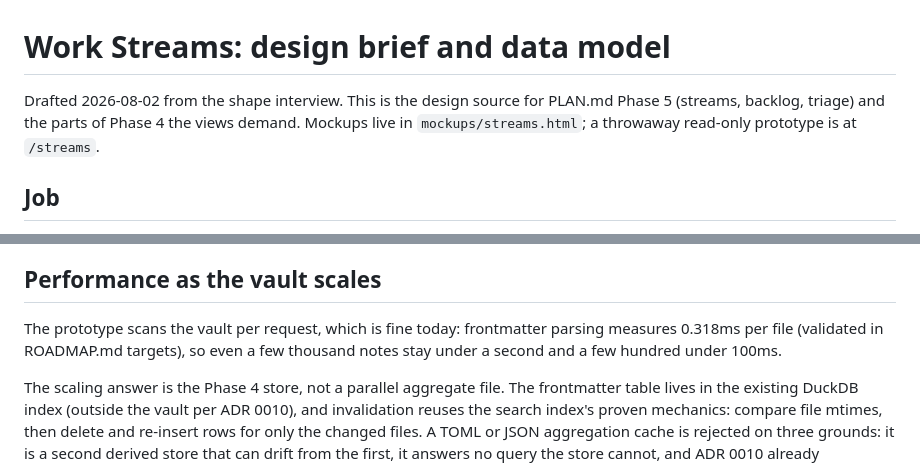
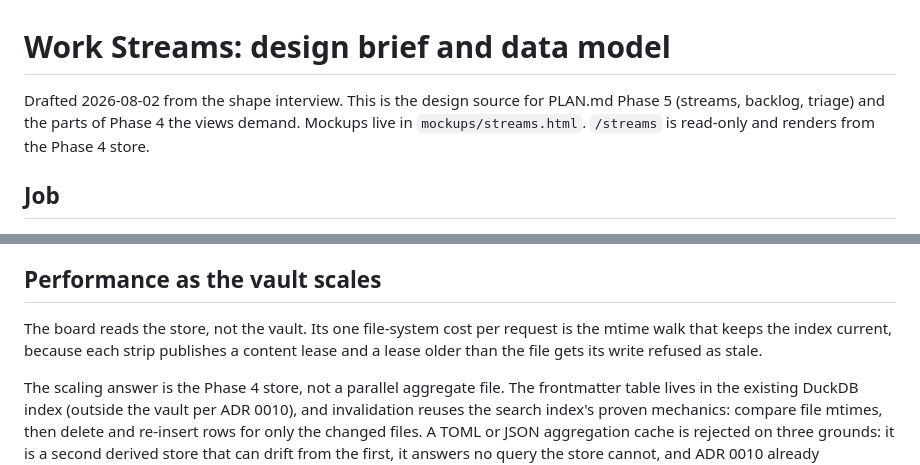
Before and after one commit to KyleKing/yak-shears, a Markdown page: docs/STREAMS-DESIGN.md, 2 parts joined by grey strips. Rendered like a GitHub page.

```diff
--- a/docs/STREAMS-DESIGN.md
+++ b/docs/STREAMS-DESIGN.md
@@ -1,6 +1,6 @@
 # Work Streams: design brief and data model
 
-Drafted 2026-08-02 from the shape interview. This is the design source for PLAN.md Phase 5 (streams, backlog, triage) and the parts of Phase 4 the views demand. Mockups live in `mockups/streams.html`; a throwaway read-only prototype is at `/streams`.
+Drafted 2026-08-02 from the shape interview. This is the design source for PLAN.md Phase 5 (streams, backlog, triage) and the parts of Phase 4 the views demand. Mockups live in `mockups/streams.html`. `/streams` is read-only and renders from the Phase 4 store.
 
 ## Job
 
@@ -170,7 +170,7 @@ The views above impose the engine's minimum surface:
 
 ## Performance as the vault scales
 
-The prototype scans the vault per request, which is fine today: frontmatter parsing measures 0.318ms per file (validated in ROADMAP.md targets), so even a few thousand notes stay under a second and a few hundred under 100ms.
+The board reads the store, not the vault. Its one file-system cost per request is the mtime walk that keeps the index current, because each strip publishes a content lease and a lease older than the file gets its write refused as stale.
 
 The scaling answer is the Phase 4 store, not a parallel aggregate file. The frontmatter table lives in the existing DuckDB index (outside the vault per ADR 0010), and invalidation reuses the search index's proven mechanics: compare file mtimes, then delete and re-insert rows for only the changed files. A TOML or JSON aggregation cache is rejected on three grounds: it is a second derived store that can drift from the first, it answers no query the store cannot, and ADR 0010 already established that derived data is rebuilt, not maintained. `views.toml` stays configuration, never cache.
 
```
Also changed, not shown: docs/STATUS.md (+1 -1 lines).
